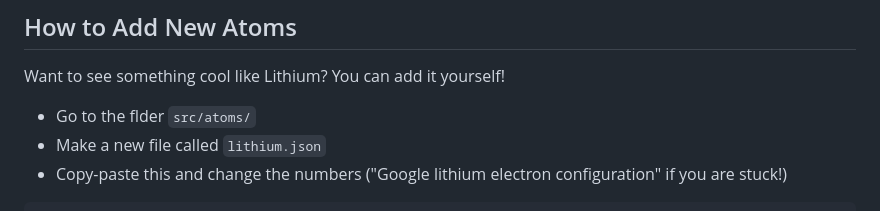
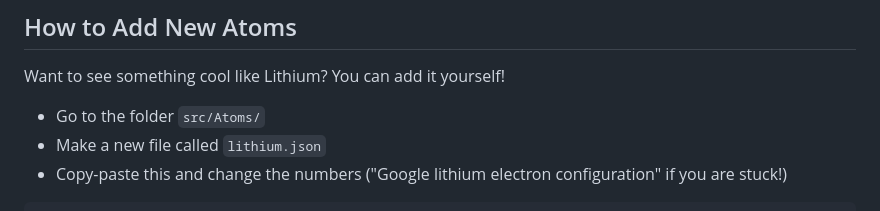
Before and after one commit to OryCore/Quantum-Simulation, a Markdown page: README.md, the part around the change. Drawn GitHub-style.

```diff
--- a/README.md
+++ b/README.md
@@ -42,7 +42,7 @@ Control-click that link (or copy it into Chrome). BOOM. ATOMS. PRETTY.
 
 Want to see something cool like Lithium? You can add it yourself!
 
-- Go to the flder `src/atoms/`
+- Go to the folder `src/Atoms/`
 - Make a new file called `lithium.json`
 - Copy-paste this and change the numbers ("Google lithium electron configuration" if you are stuck!)
 
```
